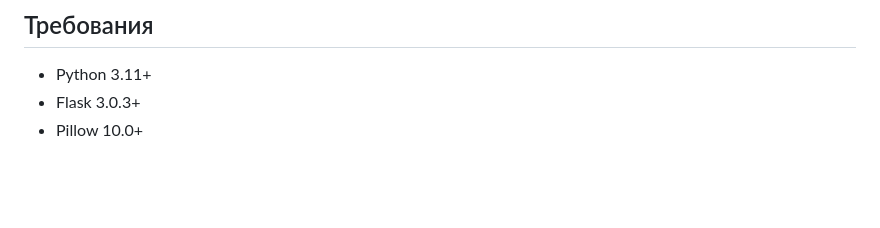
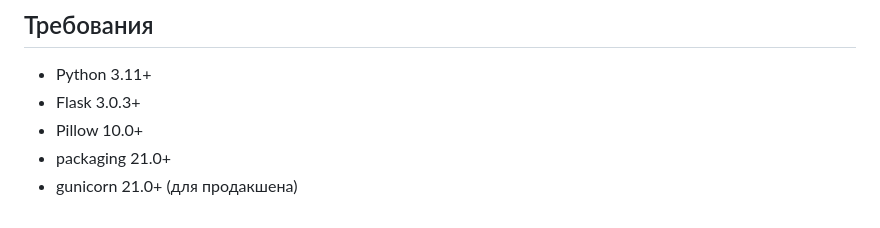
Before and after one commit to maaxim-one/auto-csv-gosveb, a Markdown page: README.md, the part around the change. Rendered like a GitHub page; blank space fills up the shorter version.

```diff
--- a/README.md
+++ b/README.md
@@ -145,3 +145,5 @@ auto_csv/
 - Python 3.11+
 - Flask 3.0.3+
 - Pillow 10.0+
+- packaging 21.0+
+- gunicorn 21.0+ (для продакшена)
```
